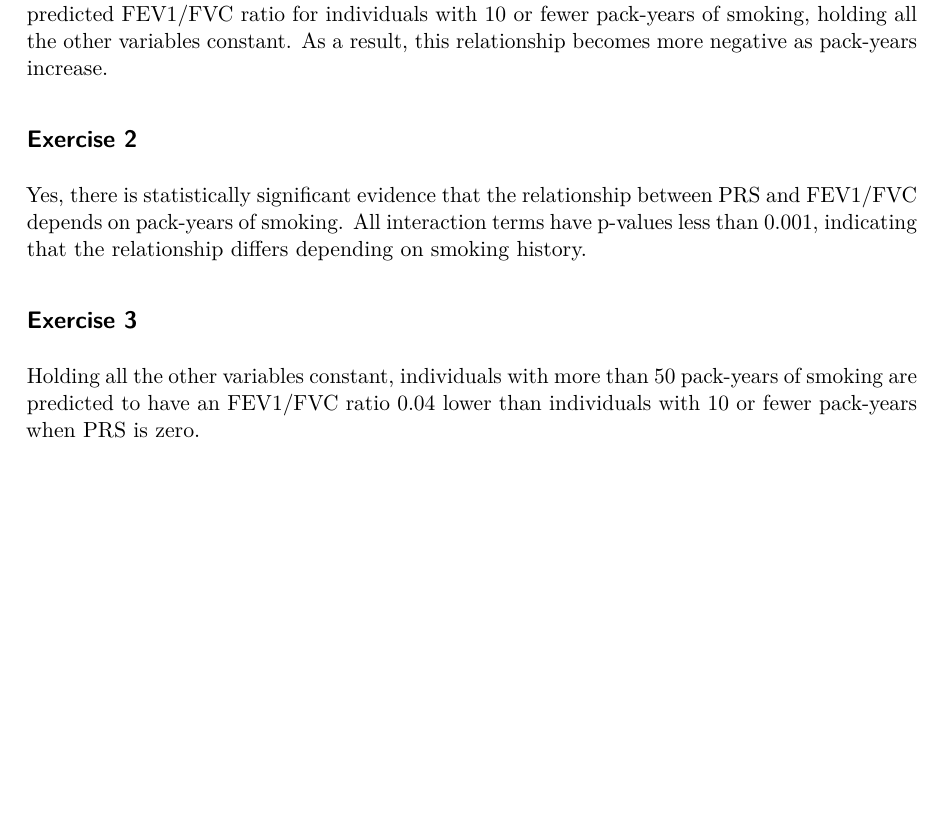
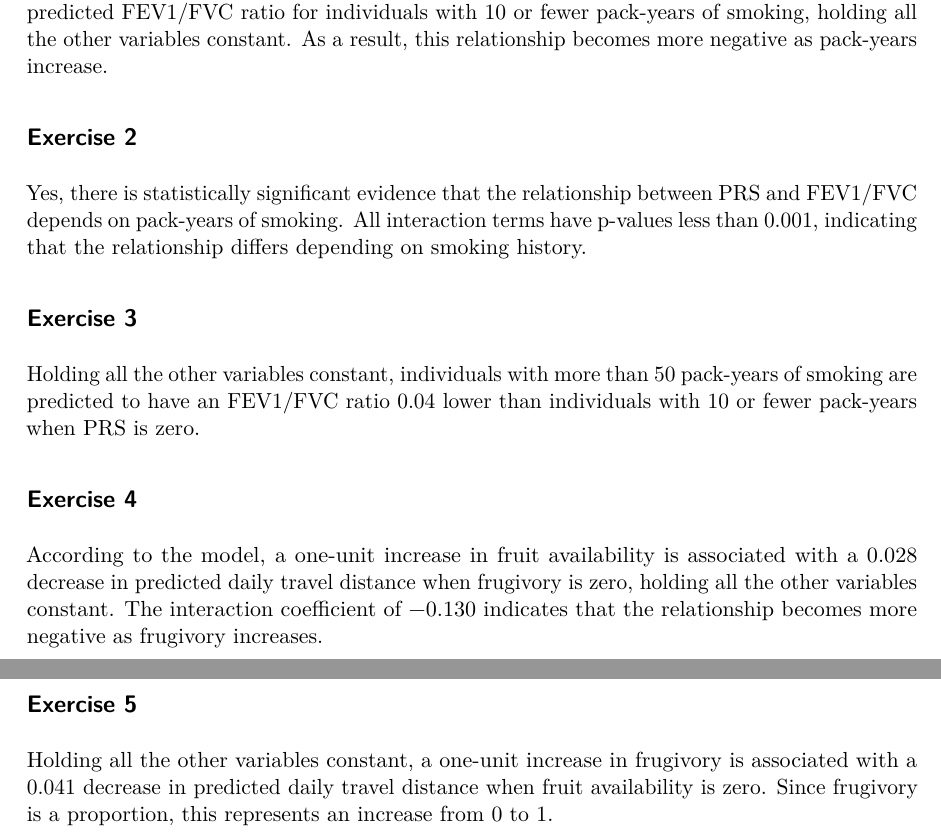
Before and after one commit to danieldelacruza/hw-8, a Quarto document (hw-8.qmd): part of the page before the commit and two parts of pages 1 and 2 of 2 after it, the two joined at a grey line, cut so that both start at the same text, the shorter picture padded with empty space. The pictures show the output file hw-8.pdf that the author committed with the source.

Commit message:
Donewith exercises 4-5 -Daniel

```diff
--- a/hw-8.qmd
+++ b/hw-8.qmd
@@ -14,3 +14,11 @@ Yes, there is statistically significant evidence that the relationship between P
 ## Exercise 3
 
 Holding all the other variables constant, individuals with more than 50 pack-years of smoking are predicted to have an FEV1/FVC ratio 0.04 lower than individuals with 10 or fewer pack-years when PRS is zero.
+
+## Exercise 4
+
+According to the model, a one-unit increase in fruit availability is associated with a 0.028 decrease in predicted daily travel distance when frugivory is zero, holding all the other variables constant. The interaction coefficient of −0.130 indicates that the relationship becomes more negative as frugivory increases.
+
+## Exercise 5
+
+Holding all the other variables constant, a one-unit increase in frugivory is associated with a 0.041 decrease in predicted daily travel distance when fruit availability is zero. Since frugivory is a proportion, this represents an increase from 0 to 1.
```
Also changed, not shown: hw-8.pdf.
